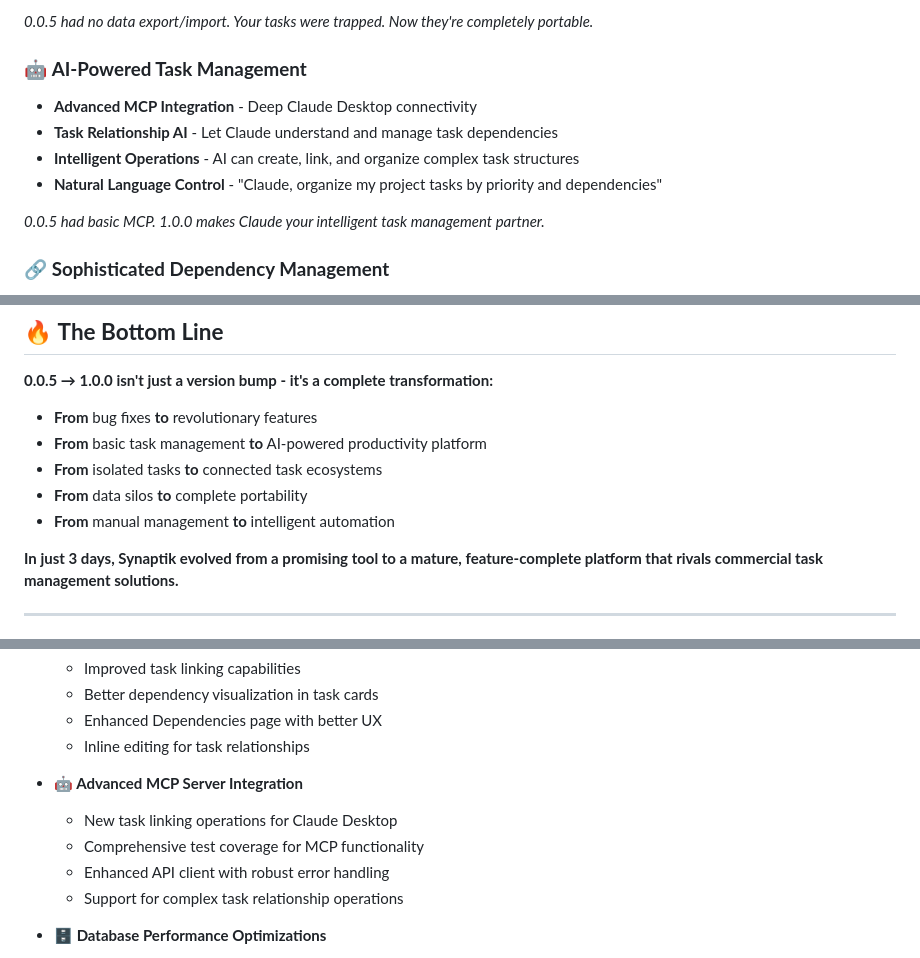
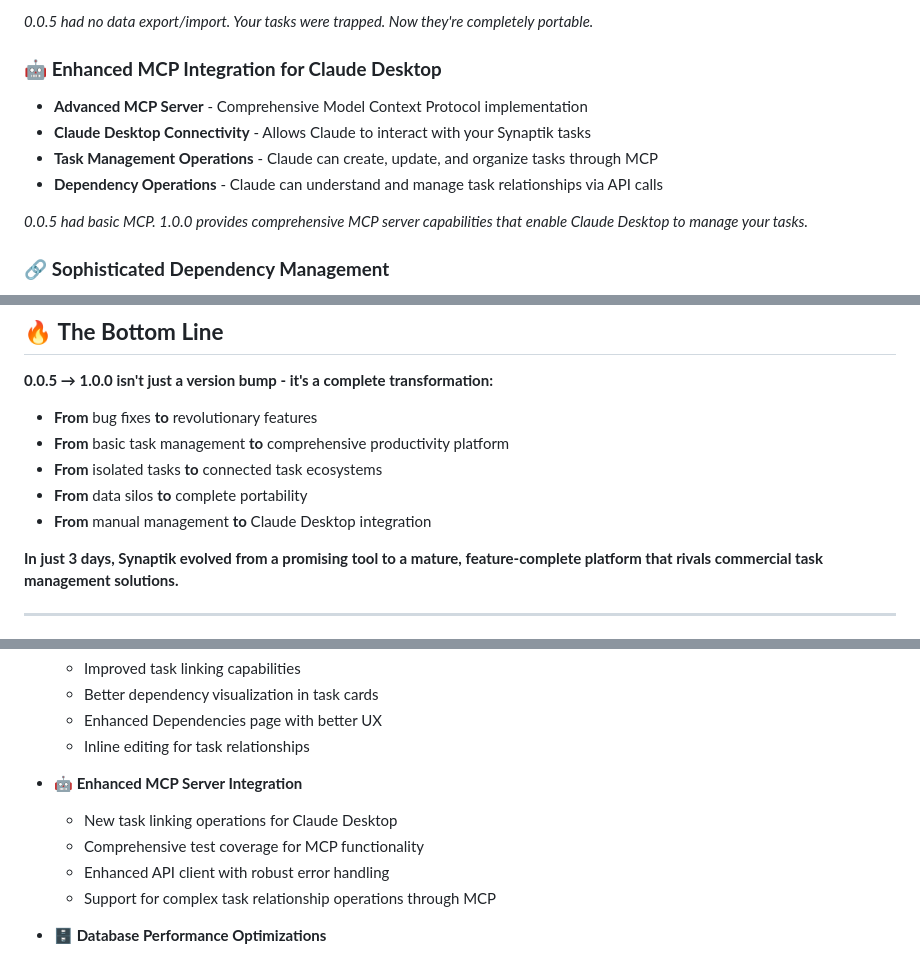
Before and after one commit to dukeroyahl/synaptik, a Markdown page: RELEASE_1.0.0.md, 3 parts joined by grey strips. GitHub-like rendering.

Commit message:
docs: correct release documentation to accurately describe MCP integration
- Remove false claims about AI capabilities - Synaptik only provides MCP integration
- Clarify that MCP enables Claude Desktop to interact with tasks, not built-in AI
- Update language to be truthful about what the software actually provides
- Maintain emphasis on the significant feature improvements without overstating capabilities
- Ensure all marketing language reflects actual technical implementation

```diff
--- a/RELEASE_1.0.0.md
+++ b/RELEASE_1.0.0.md
@@ -39,13 +39,13 @@ Version 1.0.0 represents a **complete paradigm shift** - transforming Synaptik f
 
 *0.0.5 had no data export/import. Your tasks were trapped. Now they're completely portable.*
 
-### 🤖 **AI-Powered Task Management**
-- **Advanced MCP Integration** - Deep Claude Desktop connectivity
-- **Task Relationship AI** - Let Claude understand and manage task dependencies
-- **Intelligent Operations** - AI can create, link, and organize complex task structures
-- **Natural Language Control** - "Claude, organize my project tasks by priority and dependencies"
+### 🤖 **Enhanced MCP Integration for Claude Desktop**
+- **Advanced MCP Server** - Comprehensive Model Context Protocol implementation
+- **Claude Desktop Connectivity** - Allows Claude to interact with your Synaptik tasks
+- **Task Management Operations** - Claude can create, update, and organize tasks through MCP
+- **Dependency Operations** - Claude can understand and manage task relationships via API calls
 
-*0.0.5 had basic MCP. 1.0.0 makes Claude your intelligent task management partner.*
+*0.0.5 had basic MCP. 1.0.0 provides comprehensive MCP server capabilities that enable Claude Desktop to manage your tasks.*
 
 ### 🔗 **Sophisticated Dependency Management**
 - **Enhanced Task Linking** - Create complex dependency chains
@@ -116,10 +116,10 @@ This release establishes Synaptik as a **platform**, not just an application:
 **0.0.5 → 1.0.0 isn't just a version bump - it's a complete transformation:**
 
 - **From** bug fixes **to** revolutionary features
-- **From** basic task management **to** AI-powered productivity platform
+- **From** basic task management **to** comprehensive productivity platform
 - **From** isolated tasks **to** connected task ecosystems
 - **From** data silos **to** complete portability
-- **From** manual management **to** intelligent automation
+- **From** manual management **to** Claude Desktop integration
 
 **In just 3 days, Synaptik evolved from a promising tool to a mature, feature-complete platform that rivals commercial task management solutions.**
 
@@ -146,11 +146,11 @@ This release establishes Synaptik as a **platform**, not just an application:
   - Enhanced Dependencies page with better UX
   - Inline editing for task relationships
 
-- **🤖 Advanced MCP Server Integration**
+- **🤖 Enhanced MCP Server Integration**
   - New task linking operations for Claude Desktop
   - Comprehensive test coverage for MCP functionality
   - Enhanced API client with robust error handling
-  - Support for complex task relationship operations
+  - Support for complex task relationship operations through MCP
 
 - **🗄️ Database Performance Optimizations**
   - MongoDB indexes for improved query performance
```
Also changed, not shown: other parts of RELEASE_1.0.0.md (+4 -4 lines), CHANGELOG.md (+2 -2 lines).
